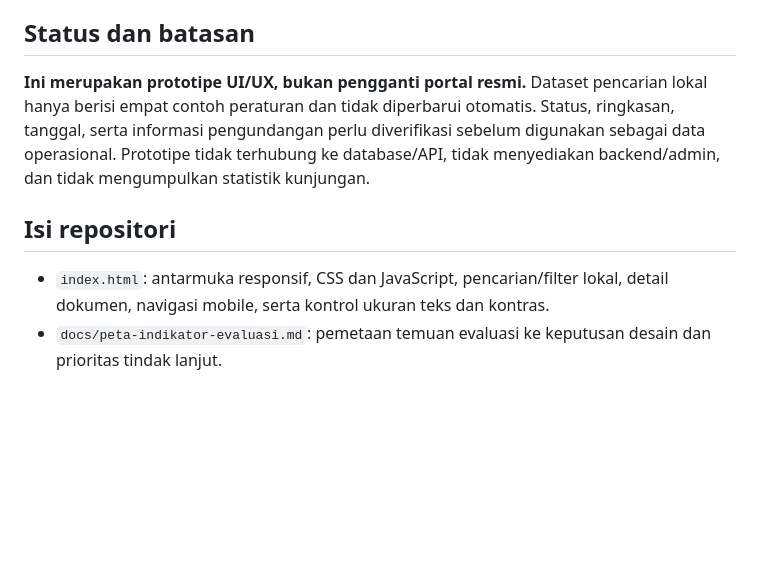
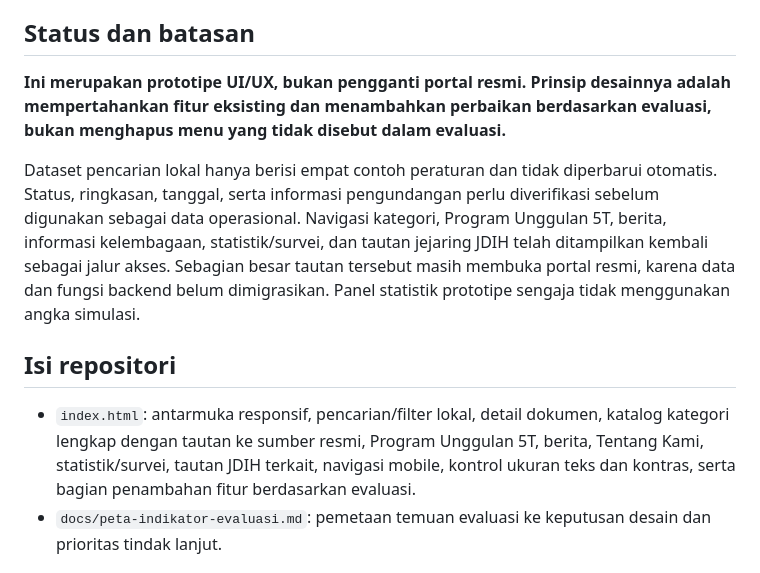
Before and after one commit to DaudRY/jdih-transmigrasi-redesign, a Markdown page: README.md, the part around the change. GitHub-like rendering; blank space fills up the shorter version.

Commit message:
Clarify feature preservation and prototype limitations

```diff
--- a/README.md
+++ b/README.md
@@ -4,11 +4,13 @@ Prototipe frontend statis untuk mengevaluasi struktur informasi, penelusuran dok
 
 ## Status dan batasan
 
-**Ini merupakan prototipe UI/UX, bukan pengganti portal resmi.** Dataset pencarian lokal hanya berisi empat contoh peraturan dan tidak diperbarui otomatis. Status, ringkasan, tanggal, serta informasi pengundangan perlu diverifikasi sebelum digunakan sebagai data operasional. Prototipe tidak terhubung ke database/API, tidak menyediakan backend/admin, dan tidak mengumpulkan statistik kunjungan.
+**Ini merupakan prototipe UI/UX, bukan pengganti portal resmi. Prinsip desainnya adalah mempertahankan fitur eksisting dan menambahkan perbaikan berdasarkan evaluasi, bukan menghapus menu yang tidak disebut dalam evaluasi.**
+
+Dataset pencarian lokal hanya berisi empat contoh peraturan dan tidak diperbarui otomatis. Status, ringkasan, tanggal, serta informasi pengundangan perlu diverifikasi sebelum digunakan sebagai data operasional. Navigasi kategori, Program Unggulan 5T, berita, informasi kelembagaan, statistik/survei, dan tautan jejaring JDIH telah ditampilkan kembali sebagai jalur akses. Sebagian besar tautan tersebut masih membuka portal resmi, karena data dan fungsi backend belum dimigrasikan. Panel statistik prototipe sengaja tidak menggunakan angka simulasi.
 
 ## Isi repositori
 
-- `index.html`: antarmuka responsif, CSS dan JavaScript, pencarian/filter lokal, detail dokumen, navigasi mobile, serta kontrol ukuran teks dan kontras.
+- `index.html`: antarmuka responsif, pencarian/filter lokal, detail dokumen, katalog kategori lengkap dengan tautan ke sumber resmi, Program Unggulan 5T, berita, Tentang Kami, statistik/survei, tautan JDIH terkait, navigasi mobile, kontrol ukuran teks dan kontras, serta bagian penambahan fitur berdasarkan evaluasi.
 - `docs/peta-indikator-evaluasi.md`: pemetaan temuan evaluasi ke keputusan desain dan prioritas tindak lanjut.
 
 ## Menjalankan secara lokal
```
